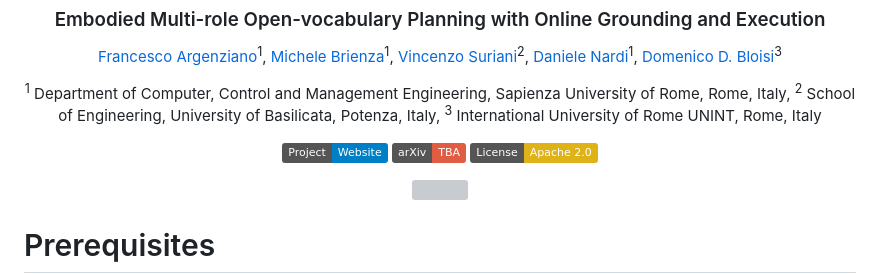
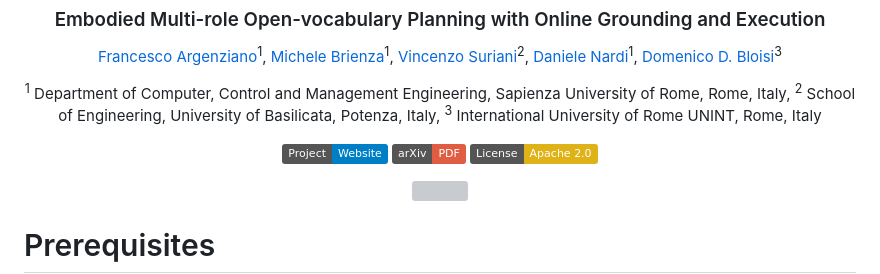
Before and after one commit to Lab-RoCoCo-Sapienza/empower, a Markdown page: README.md, the part around the change. Rendered like a GitHub page; badges without logos; grey boxes are pictures that could not be loaded.

```diff
--- a/README.md
+++ b/README.md
@@ -17,7 +17,7 @@
 <div>
 
 [![arxiv paper](https://img.shields.io/badge/Project-Website-blue)](https://lab-rococo-sapienza.github.io/empower/)
-[![arxiv paper](https://img.shields.io/badge/arXiv-TBA-red)](https://lab-rococo-sapienza.github.io/empower/)
+[![arxiv paper](https://img.shields.io/badge/arXiv-PDF-red)](https://lab-rococo-sapienza.github.io/empower/)
 [![license](https://img.shields.io/badge/License-Apache_2.0-yellow)](LICENSE)
 
 </div>
```
